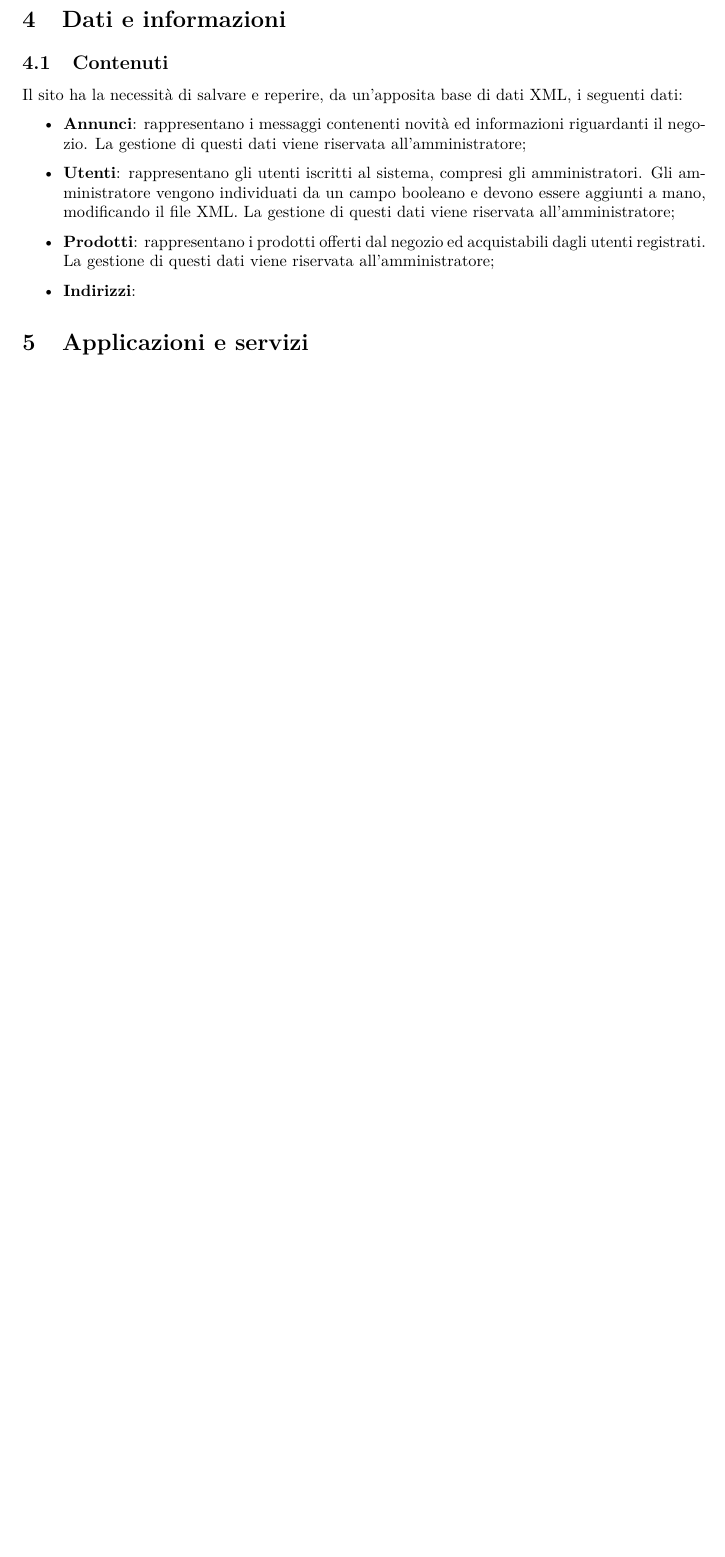
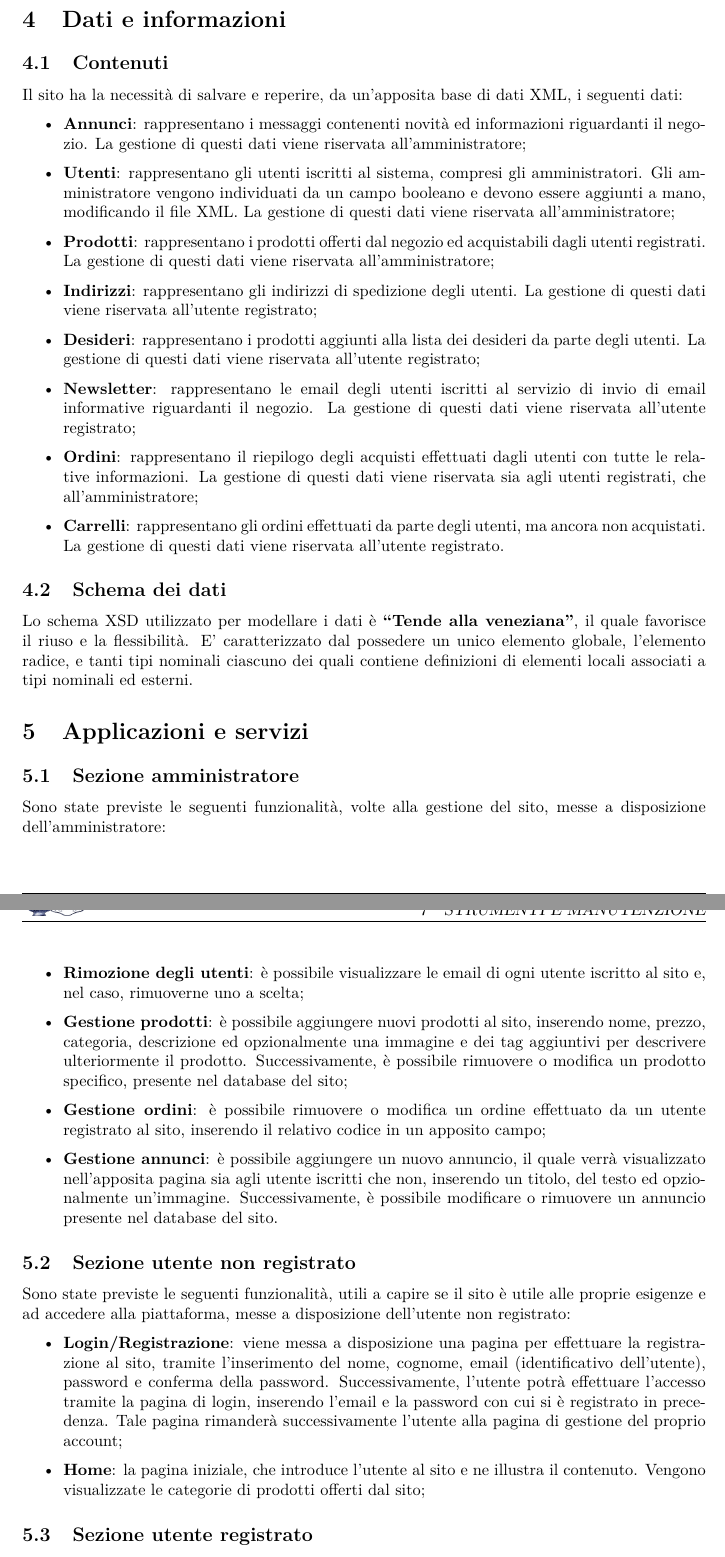
Before and after one commit to Khambrin/LineaCasaBari, a LaTeX document (Relazione/relazione_LineaCasaBari.tex): part of page 4 of 4 before the commit and two parts of pages 4 and 5 of 5 after it, the two joined at a grey line, cut so that both start at the same text, the shorter picture padded with empty space. Compiled offline with pdfLaTeX.

Commit message:
completato capitolo gestione base informativa. Iniziato capitolo funzionalità.

```diff
--- a/Relazione/relazione_LineaCasaBari.tex
+++ b/Relazione/relazione_LineaCasaBari.tex
@@ -41,6 +41,30 @@ Lo sviluppo del sito è stato conferme alle predisposizioni degli standard W3C,
 		\item \textbf{Annunci}: rappresentano i messaggi contenenti novità ed informazioni riguardanti il negozio. La gestione di questi dati viene riservata all'amministratore;
 		\item \textbf{Utenti}: rappresentano gli utenti iscritti al sistema, compresi gli amministratori. Gli amministratore vengono individuati da un campo booleano e devono essere aggiunti a mano, modificando il file XML. La gestione di questi dati viene riservata all'amministratore;
 		\item \textbf{Prodotti}: rappresentano i prodotti offerti dal negozio ed acquistabili dagli utenti registrati. La gestione di questi dati viene riservata all'amministratore;
-		\item \textbf{Indirizzi}:
+		\item \textbf{Indirizzi}: rappresentano gli indirizzi di spedizione degli utenti. La gestione di questi dati viene riservata all'utente registrato;
+		\item \textbf{Desideri}: rappresentano i prodotti aggiunti alla lista dei desideri da parte degli utenti. La gestione di questi dati viene riservata all'utente registrato;
+		\item \textbf{Newsletter}: rappresentano le email degli utenti iscritti al servizio di invio di email informative riguardanti il negozio. La gestione di questi dati viene riservata all'utente registrato;
+		\item \textbf{Ordini}: rappresentano il riepilogo degli acquisti effettuati dagli utenti con tutte le relative informazioni. La gestione di questi dati viene riservata sia agli utenti registrati, che all'amministratore;
+		\item \textbf{Carrelli}: rappresentano gli ordini effettuati da parte degli utenti, ma ancora non acquistati. La gestione di questi dati viene riservata all'utente registrato.
 	\end{itemize}
+
+	\subsection{Schema dei dati}
+	Lo schema XSD utilizzato per modellare i dati è \textbf{``Tende alla veneziana''}, il quale favorisce il riuso e la flessibilità. E' caratterizzato dal possedere un unico elemento globale, l'elemento radice, e tanti tipi nominali ciascuno dei quali contiene definizioni di elementi locali associati a tipi nominali ed esterni.
+
 \section{Applicazioni e servizi} % progettazione delle funzionalità
+	\subsection{Sezione amministratore}
+	Sono state previste le seguenti funzionalità, volte alla gestione del sito, messe a disposizione dell'amministratore:
+	\begin{itemize}
+		\item \textbf{Rimozione degli utenti}: è possibile visualizzare le email di ogni utente iscritto al sito e, nel caso, rimuoverne uno a scelta;
+		\item \textbf{Gestione prodotti}: è possibile aggiungere nuovi prodotti al sito, inserendo nome, prezzo, categoria, descrizione ed opzionalmente una immagine e dei tag aggiuntivi per descrivere ulteriormente il prodotto. Successivamente, è possibile rimuovere o modifica un prodotto specifico, presente nel database del sito;
+		\item \textbf{Gestione ordini}: è possibile rimuovere o modifica un ordine effettuato da un utente registrato al sito, inserendo il relativo codice in un apposito campo;
+		\item \textbf{Gestione annunci}: è possibile aggiungere un nuovo annuncio, il quale verrà visualizzato nell'apposita pagina sia agli utente iscritti che non, inserendo un titolo, del testo ed opzionalmente un'immagine. Successivamente, è possibile modificare o rimuovere un annuncio presente nel database del sito.
+	\end{itemize}
+
+	\subsection{Sezione utente non registrato}
+	Sono state previste le seguenti funzionalità, utili a capire se il sito è utile alle proprie esigenze e ad accedere alla piattaforma, messe a disposizione dell'utente non registrato:
+	\begin{itemize}
+		\item \textbf{Login/Registrazione}: viene messa a disposizione una pagina per effettuare la registrazione al sito, tramite l'inserimento del nome, cognome, email (identificativo dell'utente), password e conferma della password. Successivamente, l'utente potrà effettuare l'accesso tramite la pagina di login, inserendo l'email e la password con cui si è registrato in precedenza. Tale pagina rimanderà successivamente l'utente alla pagina di gestione del proprio account;
+		\item \textbf{Home}: la pagina iniziale, che introduce l'utente al sito e ne illustra il contenuto. Vengono visualizzate le categorie di prodotti offerti dal sito;
+	\end{itemize}
+	\subsection{Sezione utente registrato}
```
Also changed, not shown: Relazione/relazione_LineaCasaBari.pdf, Relazione/relazione_LineaCasaBari.tex (12 more changed lines), 5 other files.
